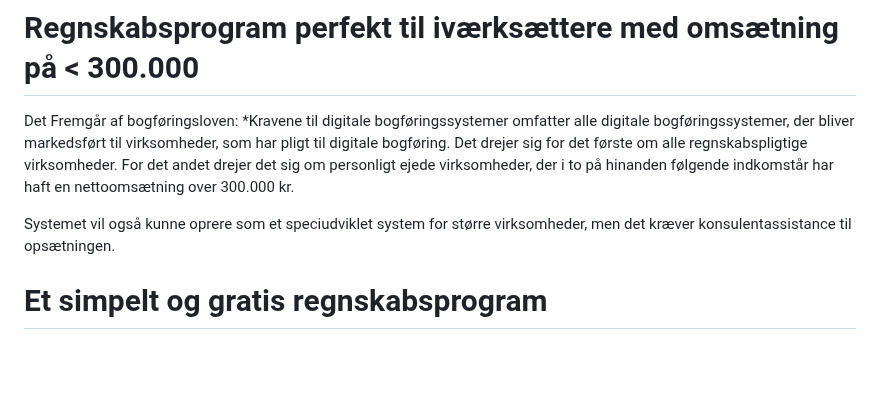
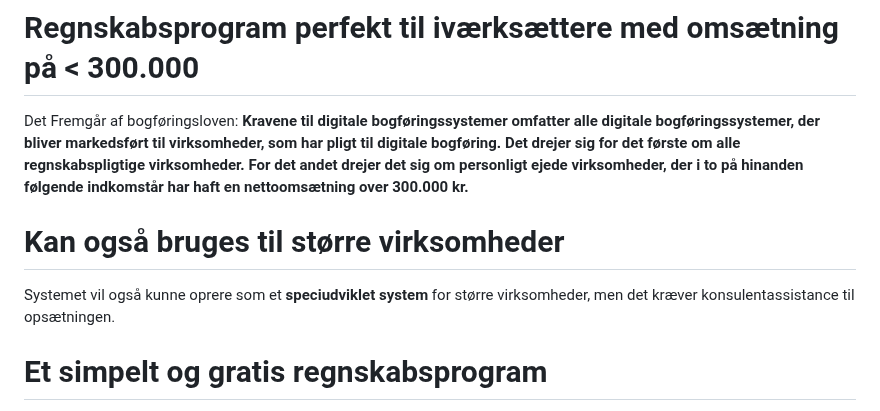
Before and after one commit to n4s-linux/n4s, a Markdown page: README.md, the part around the change. Rendered like a GitHub page; blank space fills up the shorter version.

Commit message:
Lidt formattering

```diff
--- a/README.md
+++ b/README.md
@@ -1,7 +1,8 @@
 # Regnskabsprogram perfekt til iværksættere med omsætning på < 300.000
-Det Fremgår af bogføringsloven: *Kravene til digitale bogføringssystemer omfatter alle digitale bogføringssystemer, der bliver markedsført til virksomheder, som har pligt til digitale bogføring. Det drejer sig for det første om alle regnskabspligtige virksomheder. For det andet drejer det sig om personligt ejede virksomheder, der i to på hinanden følgende indkomstår har haft en nettoomsætning over 300.000 kr.
+Det Fremgår af bogføringsloven: **Kravene til digitale bogføringssystemer omfatter alle digitale bogføringssystemer, der bliver markedsført til virksomheder, som har pligt til digitale bogføring. Det drejer sig for det første om alle regnskabspligtige virksomheder. For det andet drejer det sig om personligt ejede virksomheder, der i to på hinanden følgende indkomstår har haft en nettoomsætning over 300.000 kr.**
 
-Systemet vil også kunne oprere som et speciudviklet system for større virksomheder, men det kræver konsulentassistance til opsætningen.
+# Kan også bruges til større virksomheder
+Systemet vil også kunne oprere som et **speciudviklet system** for større virksomheder, men det kræver konsulentassistance til opsætningen.
 
 # Et simpelt og gratis regnskabsprogram
 Her er ingen bindinger eller betalingskort nødvendig.
```
